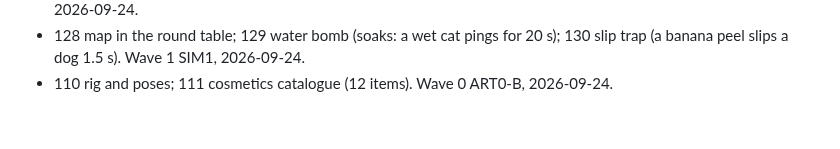
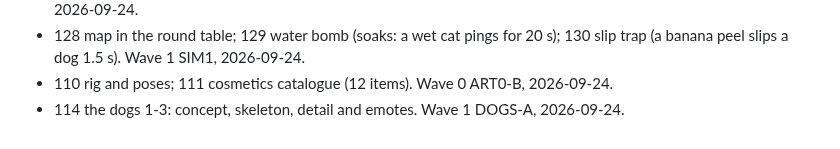
Before and after one commit to Diakov94/Not-the-Time-for-Fish, a Markdown page: tasks/DONE.md, the part around the change. Rendered like a GitHub page.

Commit message:
Close card 114
Co-Authored-By: Claude Opus 5.5 (1M context) <noreply@anthropic.com>

```diff
--- a/tasks/DONE.md
+++ b/tasks/DONE.md
@@ -88,3 +88,4 @@
 - 126 progress save: src/meta/progress.ts owns it. 127 unlock rules: twelve, one per cosmetic id. Wave 1 META, 2026-09-24.
 - 128 map in the round table; 129 water bomb (soaks: a wet cat pings for 20 s); 130 slip trap (a banana peel slips a dog 1.5 s). Wave 1 SIM1, 2026-09-24.
 - 110 rig and poses; 111 cosmetics catalogue (12 items). Wave 0 ART0-B, 2026-09-24.
+- 114 the dogs 1-3: concept, skeleton, detail and emotes. Wave 1 DOGS-A, 2026-09-24.
```
